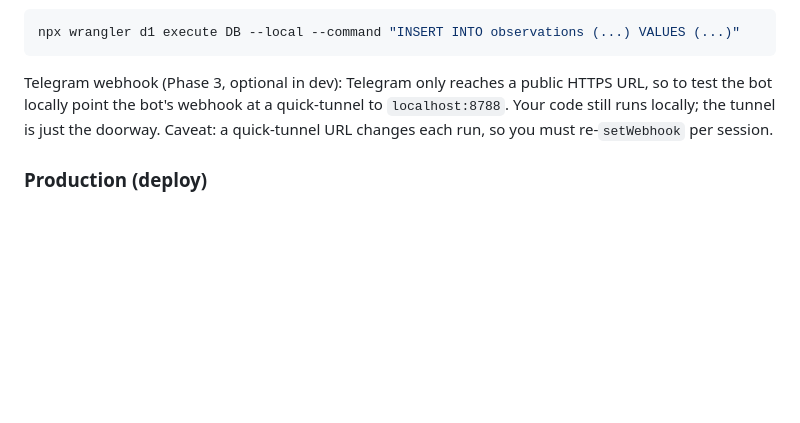
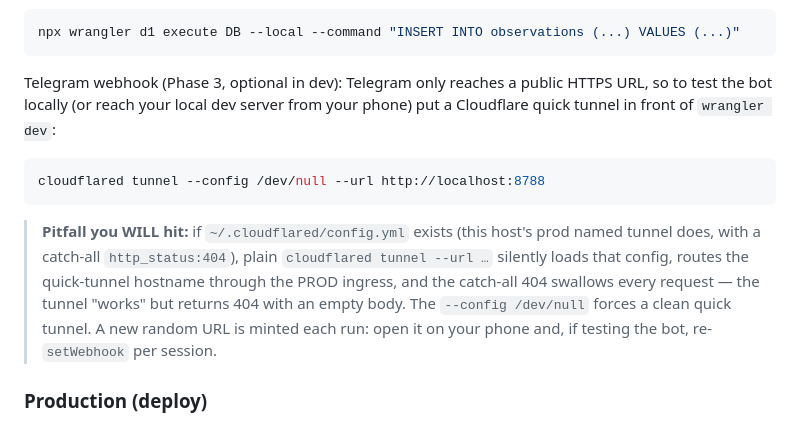
Before and after one commit to farithadnan/alam-api, a Markdown page: README.md, the part around the change. Rendered like a GitHub page; blank space fills up the shorter version.

Commit message:
docs(dev): document cloudflared dev-tunnel --config /dev/null fix (config.yml catch-all 404 swallows quick tunnel)

````diff
--- a/README.md
+++ b/README.md
@@ -85,10 +85,20 @@ local origin once it exists (Phase 2), or seed rows by hand:
 npx wrangler d1 execute DB --local --command "INSERT INTO observations (...) VALUES (...)"
 ```
 
-Telegram webhook (Phase 3, optional in dev): Telegram only reaches a public HTTPS URL, so
-to test the bot locally point the bot's webhook at a quick-tunnel to `localhost:8788`. Your
-code still runs locally; the tunnel is just the doorway.
-Caveat: a quick-tunnel URL changes each run, so you must re-`setWebhook` per session.
+Telegram webhook (Phase 3, optional in dev): Telegram only reaches a public HTTPS URL, so to
+test the bot locally (or reach your local dev server from your phone) put a Cloudflare quick
+tunnel in front of `wrangler dev`:
+
+```bash
+cloudflared tunnel --config /dev/null --url http://localhost:8788
+```
+
+> **Pitfall you WILL hit:** if `~/.cloudflared/config.yml` exists (this host's prod named
+> tunnel does, with a catch-all `http_status:404`), plain `cloudflared tunnel --url …`
+> silently loads that config, routes the quick-tunnel hostname through the PROD ingress, and
+> the catch-all 404 swallows every request — the tunnel "works" but returns 404 with an
+> empty body. The `--config /dev/null` forces a clean quick tunnel. A new random URL is
+> minted each run: open it on your phone and, if testing the bot, re-`setWebhook` per session.
 
 ### Production (deploy)
 
````
